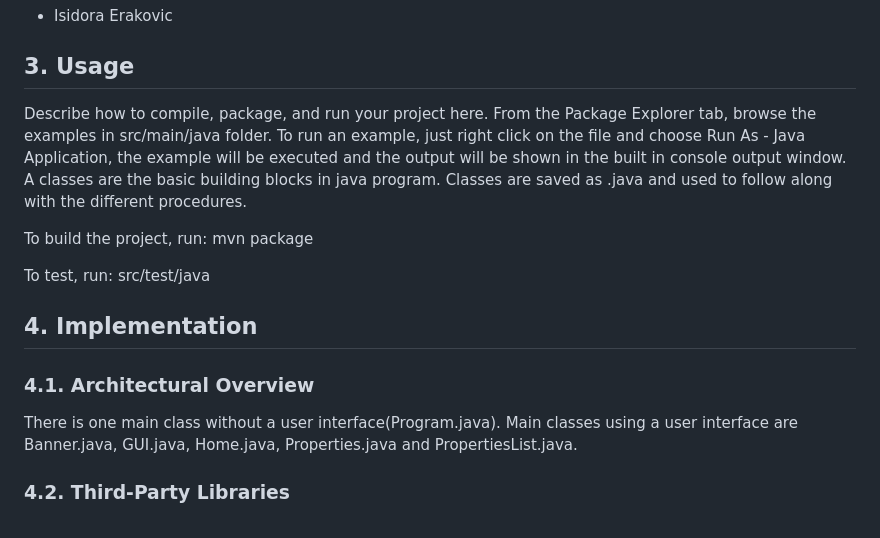
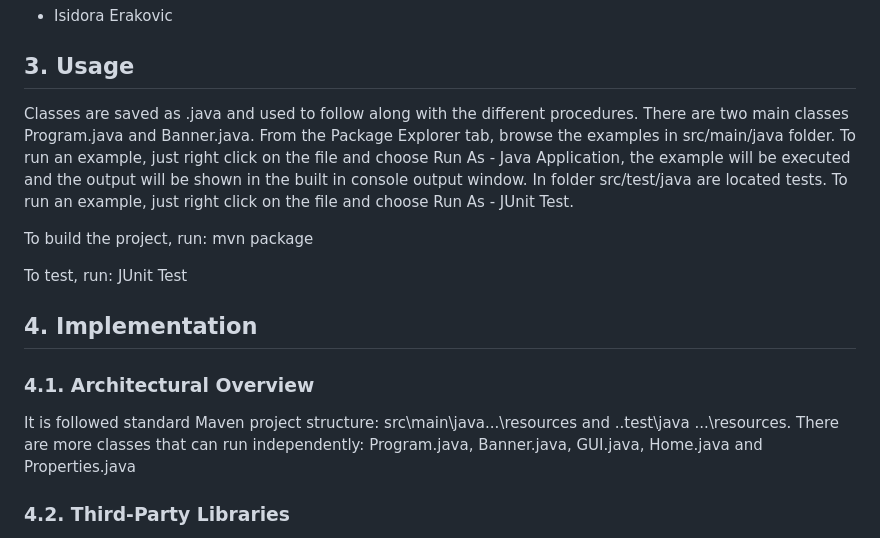
Before and after one commit to Programming-Project-2021-22/course-project-isidora, a Markdown page: README.md, the part around the change. Rendered like a GitHub page.

```diff
--- a/README.md
+++ b/README.md
@@ -17,23 +17,24 @@ This project was created by:
 
 ## 3. Usage
 
-Describe how to compile, package, and run your project here.
+Classes are saved as .java and used to follow along with the different procedures. There are two main classes Program.java and Banner.java.
 From the Package Explorer tab, browse the examples in src/main/java folder. To run an example, just right click on the file and choose Run As - Java Application, the example will be executed and the output will be shown in the built in console output window.
-A classes are the basic building blocks in java program. Classes are saved as .java and used to follow along with the different procedures.
+In folder src/test/java are located tests. To run an example, just right click on the file and choose Run As - JUnit Test.
+
 
 To build the project, run:
 mvn package
 
 
 To test, run:
-src/test/java
+JUnit Test
 
 ## 4. Implementation
 
 ### 4.1. Architectural Overview
 
-There is one main class without a user interface(Program.java).
-Main classes using a user interface are Banner.java, GUI.java, Home.java, Properties.java and PropertiesList.java.
+It is followed standard Maven project structure: src\main\java...\resources and ..test\java ...\resources.
+There are more classes that can run independently: Program.java, Banner.java, GUI.java, Home.java and Properties.java
 
 
 ### 4.2. Third-Party Libraries
```
